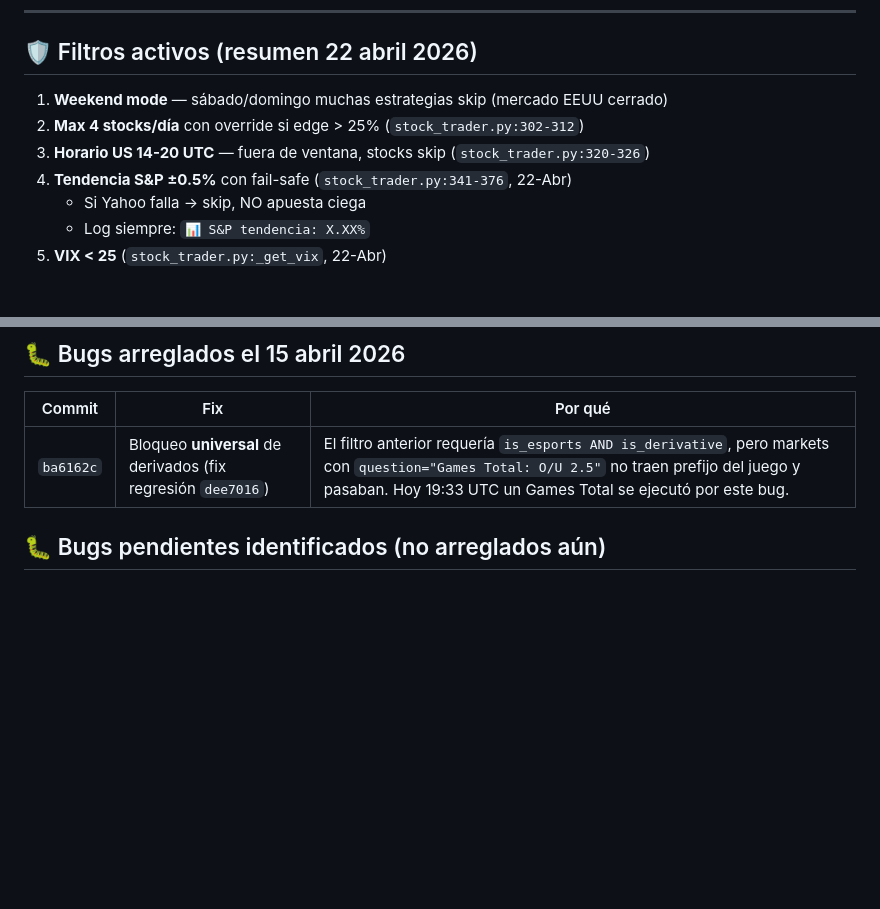
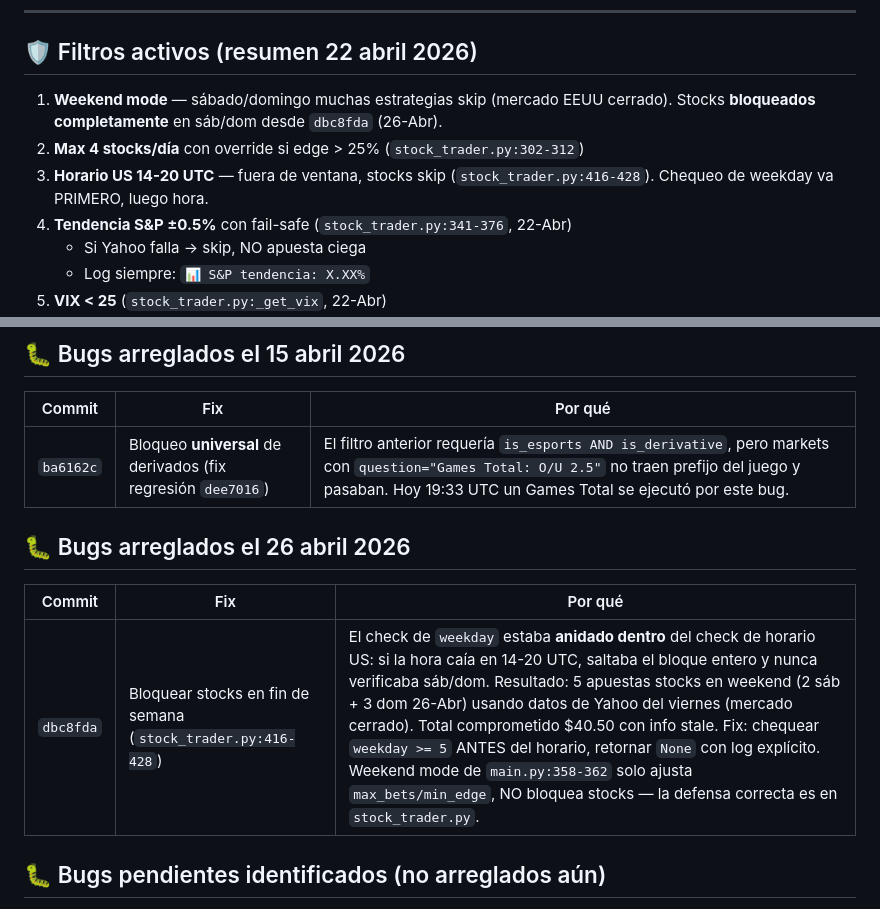
Before and after one commit to jchoy2007/Polybot, a Markdown page: CLAUDE.md, 2 parts joined by grey strips. GitHub-like rendering; blank space fills up the shorter version.

Commit message:
Docs: registrar bug fix de weekend stocks en CLAUDE.md

```diff
--- a/CLAUDE.md
+++ b/CLAUDE.md
@@ -128,9 +128,11 @@ min_market_volume = 1000     # Relajado de 2k el 14-Apr
 
 ## 🛡️ Filtros activos (resumen 22 abril 2026)
 
-1. **Weekend mode** — sábado/domingo muchas estrategias skip (mercado EEUU cerrado)
+1. **Weekend mode** — sábado/domingo muchas estrategias skip (mercado EEUU cerrado).
+   Stocks **bloqueados completamente** en sáb/dom desde `dbc8fda` (26-Abr).
 2. **Max 4 stocks/día** con override si edge > 25% (`stock_trader.py:302-312`)
-3. **Horario US 14-20 UTC** — fuera de ventana, stocks skip (`stock_trader.py:320-326`)
+3. **Horario US 14-20 UTC** — fuera de ventana, stocks skip (`stock_trader.py:416-428`).
+   Chequeo de weekday va PRIMERO, luego hora.
 4. **Tendencia S&P ±0.5%** con fail-safe (`stock_trader.py:341-376`, 22-Abr)
    - Si Yahoo falla → skip, NO apuesta ciega
    - Log siempre: `📊 S&P tendencia: X.XX%`
@@ -242,6 +244,12 @@ _Añadir filas cada auditoría._
 | Commit | Fix | Por qué |
 |--------|-----|---------|
 | `ba6162c` | Bloqueo **universal** de derivados (fix regresión `dee7016`) | El filtro anterior requería `is_esports AND is_derivative`, pero markets con `question="Games Total: O/U 2.5"` no traen prefijo del juego y pasaban. Hoy 19:33 UTC un Games Total se ejecutó por este bug. |
+
+## 🐛 Bugs arreglados el 26 abril 2026
+
+| Commit | Fix | Por qué |
+|--------|-----|---------|
+| `dbc8fda` | Bloquear stocks en fin de semana (`stock_trader.py:416-428`) | El check de `weekday` estaba **anidado dentro** del check de horario US: si la hora caía en 14-20 UTC, saltaba el bloque entero y nunca verificaba sáb/dom. Resultado: 5 apuestas stocks en weekend (2 sáb + 3 dom 26-Abr) usando datos de Yahoo del viernes (mercado cerrado). Total comprometido $40.50 con info stale. Fix: chequear `weekday >= 5` ANTES del horario, retornar `None` con log explícito. Weekend mode de `main.py:358-362` solo ajusta `max_bets/min_edge`, NO bloquea stocks — la defensa correcta es en `stock_trader.py`. |
 
 ## 🐛 Bugs pendientes identificados (no arreglados aún)
 
```
